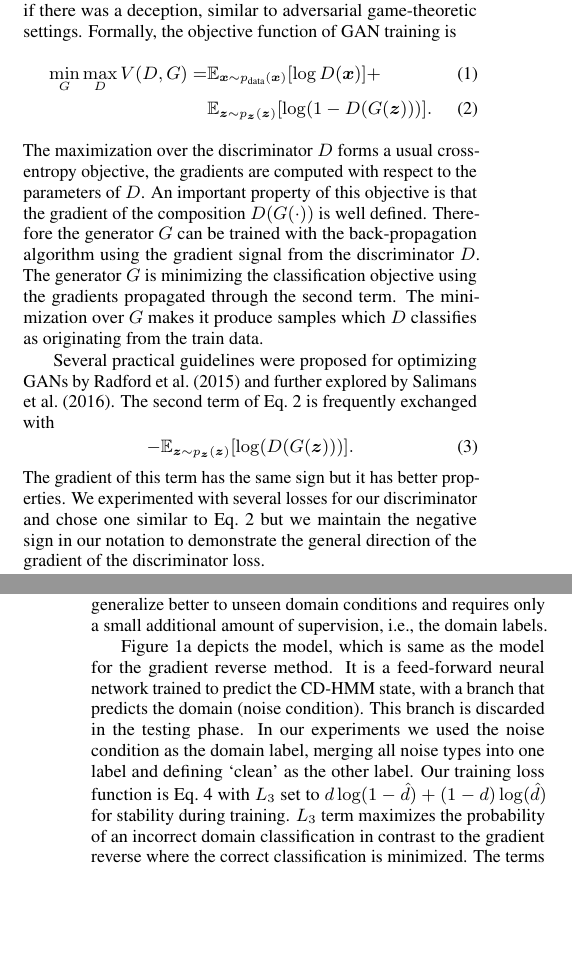
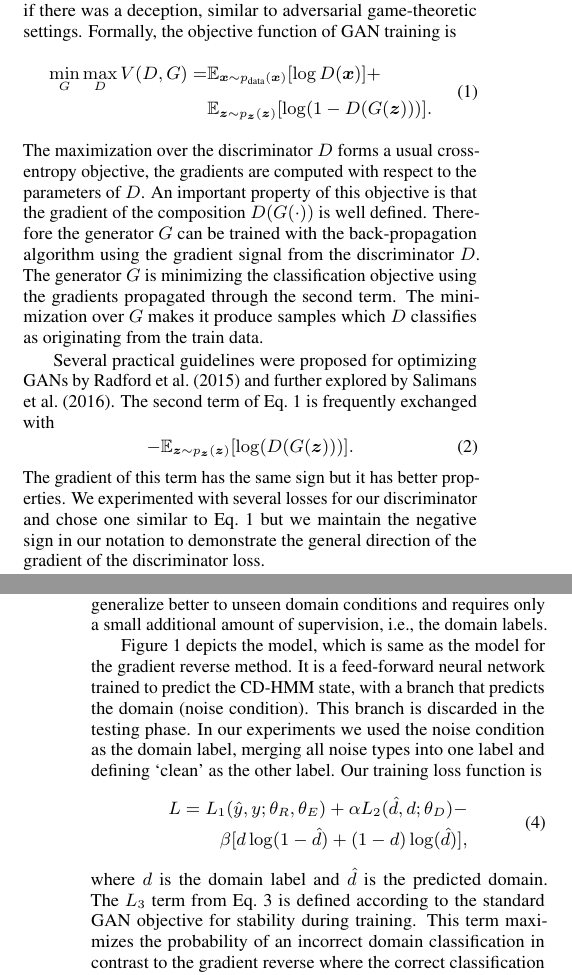
Before and after one commit to dmitriy-serdyuk/inv_paper, a LaTeX paper (interspeech/paper.tex): two parts of the columns of pages 1 and 3 of 4, joined at a grey line, cut so that both start at the same text, the shorter picture padded with empty space. Compiled offline with pdfLaTeX.

Commit message:
Rearrange figure and add equation

```diff
--- a/interspeech/paper.tex
+++ b/interspeech/paper.tex
@@ -140,9 +113,11 @@ reverse gradient
     to do its best to recognize if there was a deception, similar to adversarial game-theoretic settings.
     Formally, the objective function of GAN training is
     \begin{align}
+    \begin{split}
         \min_G \max_D V(D, G) = &\mathbb{E}_{\bm{x} \sim p_{\text{data}}(\bm{x})}[\log D(\bm{x})] + \\
             &\mathbb{E}_{\bm{z} \sim p_{\bm{z}}(\bm{z})}[\log (1 - D(G(\bm{z})))].
-        \label{eq:gan}
+    \end{split}
+    \label{eq:gan}
     \end{align}
     The maximization over the discriminator $D$ forms a usual cross-entropy objective, the gradients are
     computed with respect to the parameters of $D$. An important property of
@@ -286,9 +292,19 @@ gradient reverse method. It is a feed-forward neural network trained to predict
 the CD-HMM state, with a branch that predicts the domain (noise condition). This
 branch is discarded in the testing phase. In our experiments we
 used the noise condition as the domain label, merging all noise types into one label
-and defining `clean' as the other label. Our training loss function is Eq.~\ref{eq:grm} with
-$L_3$ set to $d\log(1 - \hat{d}) + (1-d)\log(\hat{d})$ for stability during training.
-$L_3$ term maximizes the probability
+and defining `clean' as the other label. Our training loss function is
+\begin{align}
+    \begin{split}
+    L = L_1(\hat{y}, y; \theta_R, \theta_E) +
+    \alpha L_2(\hat{d}, d; \theta_D) -\\
+    \beta [d\log(1 - \hat{d}) + (1-d)\log(\hat{d})],
+    \end{split}
+    \label{eq:our}
+\end{align}
+where $d$ is the domain label and $\hat{d}$ is the predicted domain.
+The~$L_3$ term from Eq.~\ref{eq:grm} is defined according to the standard GAN
+objective for stability during training.
+This term maximizes the probability
 of an incorrect domain classification in contrast to the gradient reverse where the
 correct classification is minimized.
 The terms $L_1$ and $L_2$ are
```
Also changed, not shown: interspeech/paper.pdf, interspeech/paper.tex (60 more changed lines).
